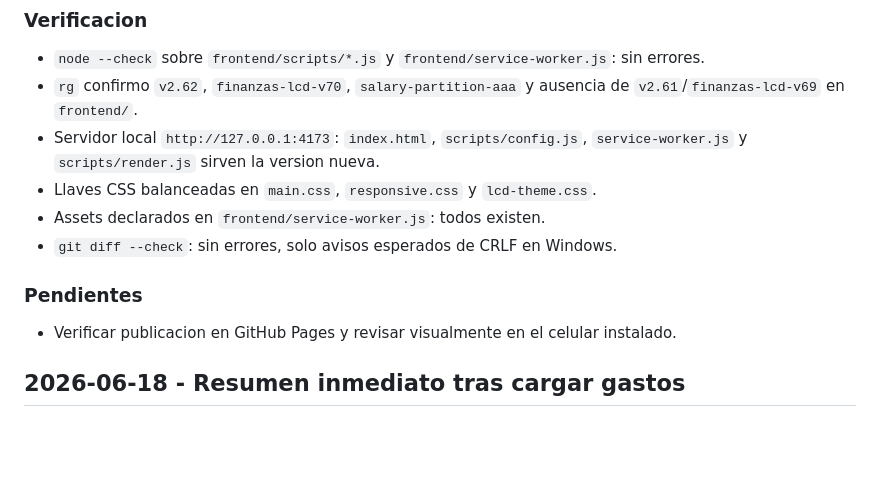
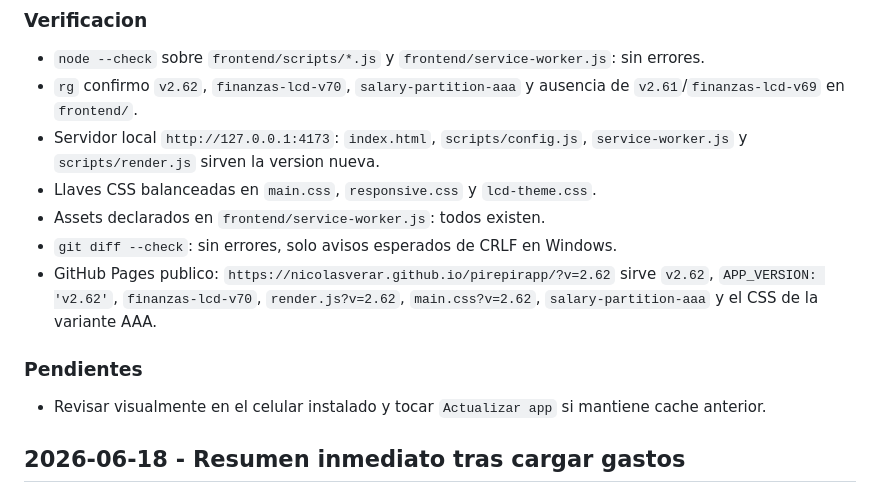
Before and after one commit to nicolasverar/pirepirapp, a Markdown page: BITACORA.md, the part around the change. Drawn GitHub-style; blank space fills up the shorter version.

Commit message:
Documentar verificacion publica AAA

```diff
--- a/BITACORA.md
+++ b/BITACORA.md
@@ -523,9 +523,10 @@ No se usaron imagenes nuevas ni los archivos graficos sueltos de la raiz; quedan
 - Llaves CSS balanceadas en `main.css`, `responsive.css` y `lcd-theme.css`.
 - Assets declarados en `frontend/service-worker.js`: todos existen.
 - `git diff --check`: sin errores, solo avisos esperados de CRLF en Windows.
+- GitHub Pages publico: `https://nicolasverar.github.io/pirepirapp/?v=2.62` sirve `v2.62`, `APP_VERSION: 'v2.62'`, `finanzas-lcd-v70`, `render.js?v=2.62`, `main.css?v=2.62`, `salary-partition-aaa` y el CSS de la variante AAA.
 
 ### Pendientes
-- Verificar publicacion en GitHub Pages y revisar visualmente en el celular instalado.
+- Revisar visualmente en el celular instalado y tocar `Actualizar app` si mantiene cache anterior.
 
 ## 2026-06-18 - Resumen inmediato tras cargar gastos
 
```
